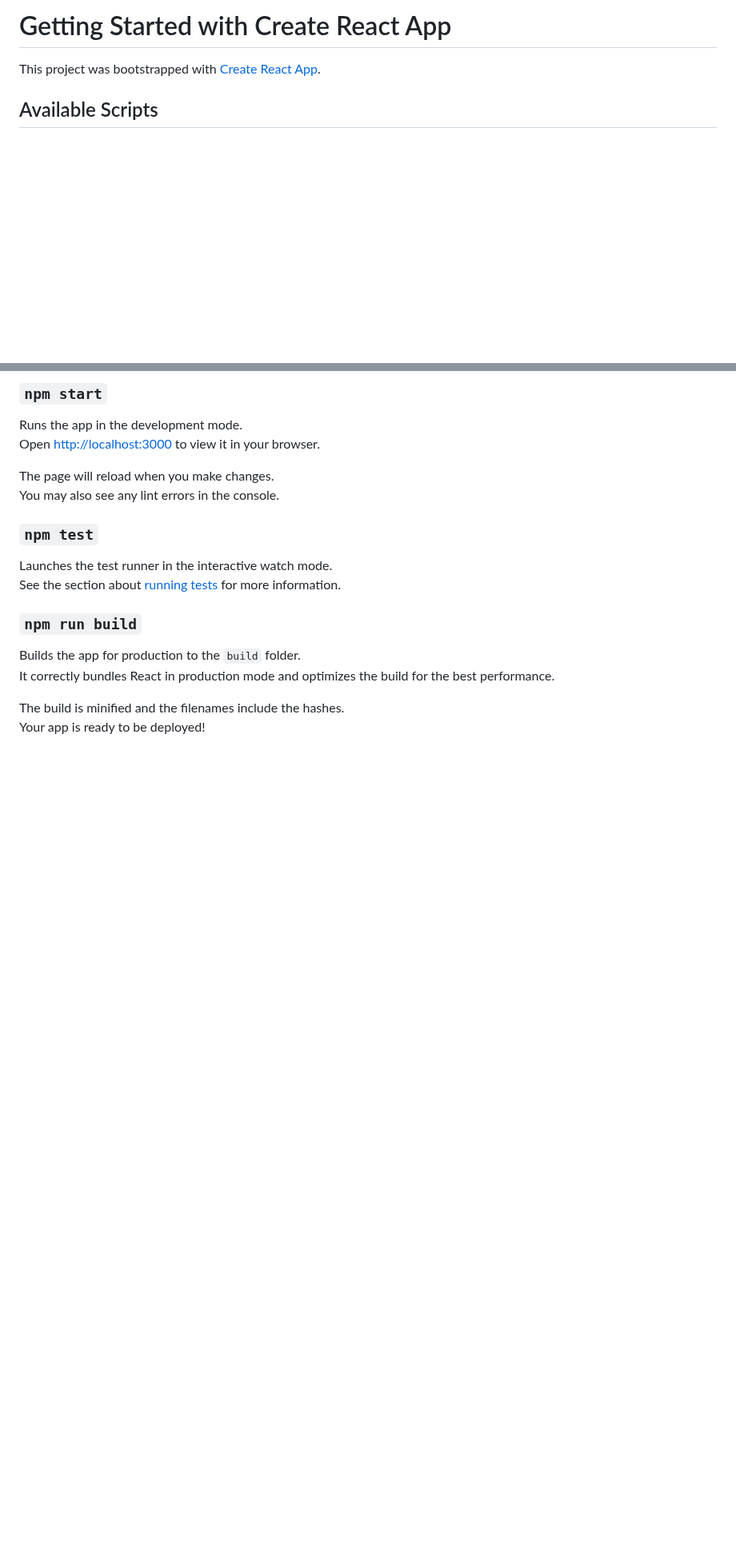
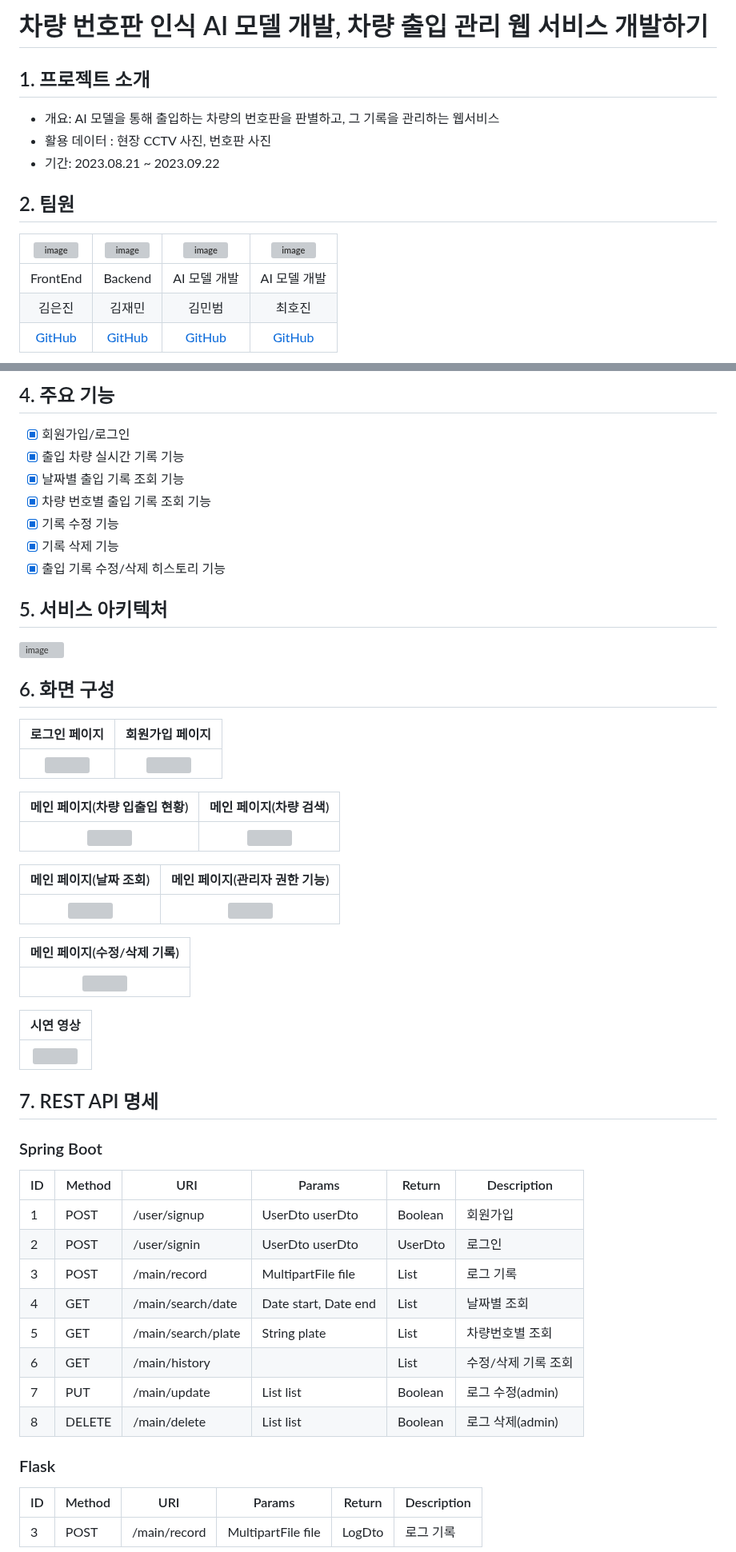
Before and after one commit to EUNJIN6131/MiniProject_LicensePlate, a Markdown page: README.md, 2 parts joined by grey strips. Shown at 80% size. GitHub-like rendering; blank space fills up the shorter version; grey boxes are pictures that could not be loaded.

```diff
--- a/README.md
+++ b/README.md
@@ -1,6 +1,14 @@
-# Getting Started with Create React App
+# 차량 번호판 인식 AI 모델 개발, 차량 출입 관리 웹 서비스 개발하기
 
-This project was bootstrapped with [Create React App](https://github.com/facebook/create-react-app).
+## 1. 프로젝트 소개
+- 개요: AI 모델을 통해 출입하는 차량의 번호판을 판별하고, 그 기록을 관리하는 웹서비스
+- 활용 데이터 : 현장 CCTV 사진, 번호판 사진
+- 기간: 2023.08.21 ~ 2023.09.22
 
-## Available Scripts
+## 2. 팀원
+|<img width="200" alt="image" src="https://avatars.githubusercontent.com/u/129818813?v=4">|<img width="200" alt="image" src="https://avatars.githubusercontent.com/u/98063854?v=4">|<img width="200" alt="image" src="https://avatars.githubusercontent.com/u/70638717?v=4">|<img width="200" alt="image" src="https://avatars.githubusercontent.com/u/86204430?v=4">|
+| :---------------------------------: | :-----------------------------------:| :---------------------------------: | :-----------------------------------:|
+|                FrontEnd           |           Backend                       |              AI 모델 개발         |           AI 모델 개발                |
+|             김은진            |          김재민            |                          김민범                  |          최호진                      |
+|[GitHub](https://github.com/EUNJIN6131)|[GitHub](https://github.com/JaeMin1130)|[GitHub](https://github.com/sou05091/)|[GitHub](https://github.com/Gansaw/)|
 
@@ -8,22 +50,51 @@ In the project directory, you can run:
 
-### `npm start`
+## 4. 주요 기능
+- [x] 회원가입/로그인
+- [x] 출입 차량 실시간 기록 기능
+- [x] 날짜별 출입 기록 조회 기능
+- [x] 차량 번호별 출입 기록 조회 기능
+- [x] 기록 수정 기능
+- [x] 기록 삭제 기능
+- [x] 출입 기록 수정/삭제 히스토리 기능
 
-Runs the app in the development mode.\
-Open [http://localhost:3000](http://localhost:3000) to view it in your browser.
+## 5. 서비스 아키텍처
+![image](https://github.com/EUNJIN6131/MiniProject_LicensePlate/assets/98063854/a3aecb4f-44cc-4274-9fa0-788e230fe504)
 
-The page will reload when you make changes.\
-You may also see any lint errors in the console.
+## 6. 화면 구성
+| 로그인 페이지  |  회원가입 페이지   |
+| :-------------------------------------------: | :------------: |
+|  <img width="450" height="350"  src="https://github.com/EUNJIN6131/MiniProject_LicensePlate/assets/129818813/0d2a3f2b-4663-4003-a8b1-80bb42acb0b3"/> |  <img width="450" height="350" src="https://github.com/EUNJIN6131/MiniProject_LicensePlate/assets/129818813/398cbe50-a0a7-4272-b3b7-38f3bfe0bc00"/>|
 
-### `npm test`
+| 메인 페이지(차량 입출입 현황)  |  메인 페이지(차량 검색)   |
+| :-------------------------------------------: | :------------: |
+| <img width="450" height="350" src="https://github.com/EUNJIN6131/MiniProject_LicensePlate/assets/129818813/4d26aa28-a936-4751-97aa-e15f5d81e9b9"/>   |  <img width="450" height="350" src="https://github.com/EUNJIN6131/MiniProject_LicensePlate/assets/129818813/ae1061e6-67dc-4eb9-8afb-db93087a7077"/>|
 
-Launches the test runner in the interactive watch mode.\
-See the section about [running tests](https://facebook.github.io/create-react-app/docs/running-tests) for more information.
+| 메인 페이지(날짜 조회)  |  메인 페이지(관리자 권한 기능)   |
+| :-------------------------------------------: | :------------: |
+|  <img width="450" height="350"  src="https://github.com/EUNJIN6131/MiniProject_LicensePlate/assets/129818813/72b93fac-755f-4010-81ba-db38432ae527"/> |  <img width="450" height="350"  src="https://github.com/EUNJIN6131/MiniProject_LicensePlate/assets/129818813/00512f7f-8f9c-411e-8cb2-49cd722987fb"/>|
 
-### `npm run build`
+| 메인 페이지(수정/삭제 기록)  |
+| :-------------------------------------------: |
+|  <img width="450" height="350" src="https://github.com/EUNJIN6131/MiniProject_LicensePlate/assets/129818813/adc6aa2d-302f-49c7-a2d4-b6a4ab2dc37c"/> |
 
-Builds the app for production to the `build` folder.\
-It correctly bundles React in production mode and optimizes the build for the best performance.
+| 시연 영상  |
+| :-------------------------------------------: |
+|   <img width="900" height="600" src="https://github.com/EUNJIN6131/MiniProject_LicensePlate/assets/129818813/63260f92-db31-4891-8512-ead532c36c1d"> |
 
-The build is minified and the filenames include the hashes.\
-Your app is ready to be deployed!
+## 7. REST API 명세
+### Spring Boot
+| ID | Method | URI | Params | Return | Description |
+| --- | --- | --- | --- | --- | --- |
+| 1 | POST  | /user/signup | UserDto userDto | Boolean | 회원가입 |
+| 2 | POST | /user/signin | UserDto userDto | UserDto | 로그인 |
+| 3 | POST | /main/record | MultipartFile file | List<LogDto> | 로그 기록 |
+| 4 | GET | /main/search/date | Date start, Date end | List<LogDto> | 날짜별 조회 |
+| 5 | GET | /main/search/plate | String plate | List<LogDto> | 차량번호별 조회 |
+| 6 | GET | /main/history |  | List<HistoryDto> | 수정/삭제 기록 조회 |
+| 7 | PUT | /main/update | List<LogDto> list | Boolean | 로그 수정(admin) |
+| 8 | DELETE              | /main/delete | List<LogDto> list | Boolean | 로그 삭제(admin) |
+### Flask
+| ID | Method | URI | Params | Return | Description |
+| --- | --- | --- | --- | --- | --- |
+| 3 | POST | /main/record | MultipartFile file | LogDto | 로그 기록 |
 
```
Also changed, not shown: other parts of README.md (+43 -39 lines).
